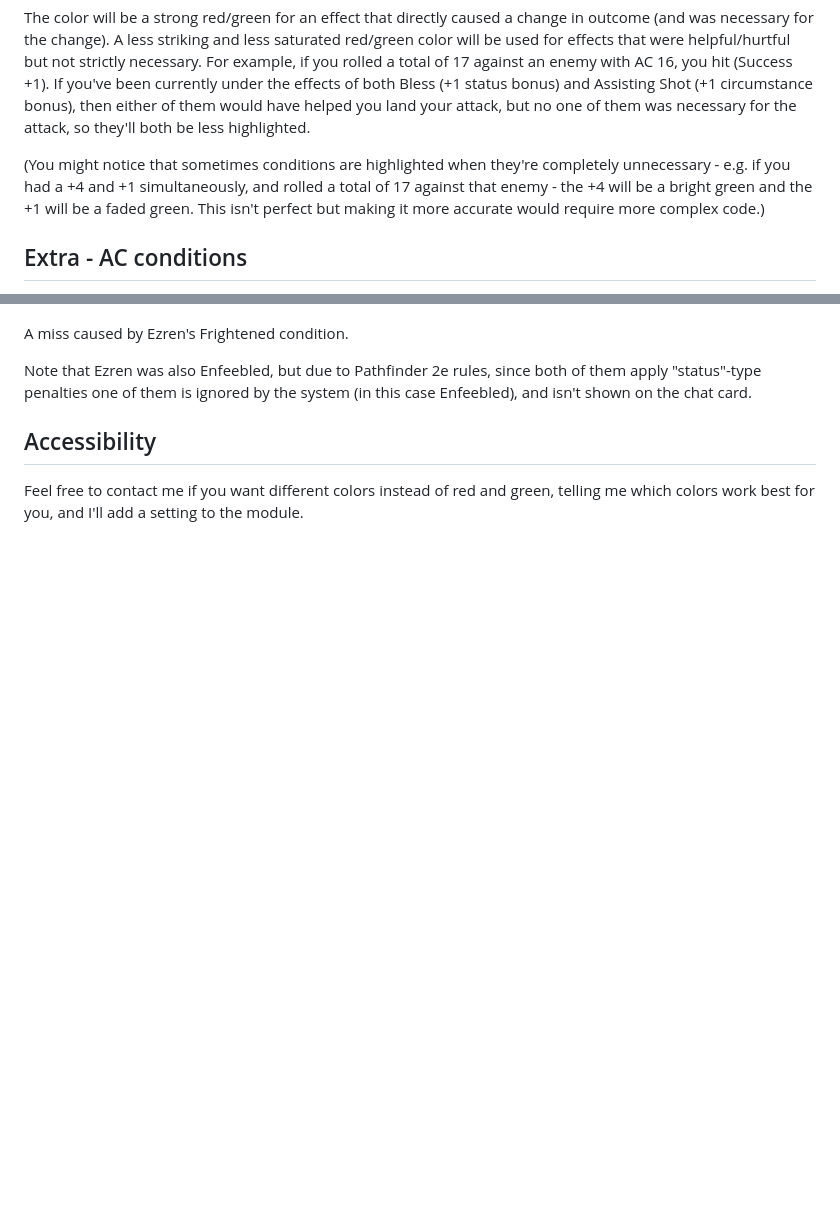
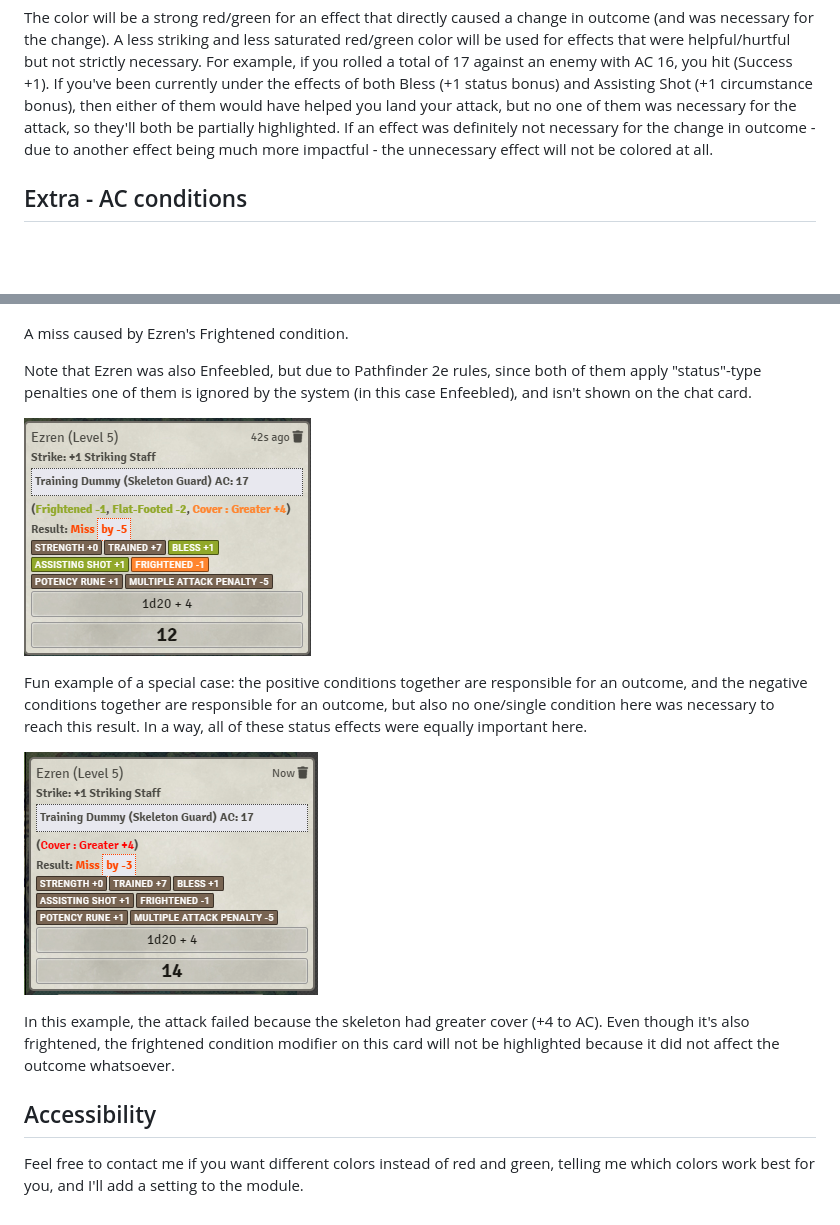
Before and after one commit to shemetz/pf2e-modifiers-matter, a Markdown page: Readme.md, 2 parts joined by grey strips. Drawn GitHub-style; pictures changed too: metadata/example_4.png (added), metadata/example_5.png (added); blank space fills up the shorter version.

Commit message:
Updated readme to account for improved features

```diff
--- a/Readme.md
+++ b/Readme.md
@@ -30,11 +30,9 @@ The color will be a strong red/green for an effect that directly caused a change
 A less striking and less saturated red/green color will be used for effects that were helpful/hurtful but not strictly necessary.
 For example, if you rolled a total of 17 against an enemy with AC 16, you hit (Success +1).  If you've been currently under
 the effects of both Bless (+1 status bonus) and Assisting Shot (+1 circumstance bonus), then either of them would have helped
-you land your attack, but no one of them was necessary for the attack, so they'll both be less highlighted.
-
-(You might notice that sometimes conditions are highlighted when they're completely unnecessary - e.g. if you had a +4 and +1 simultaneously, and
-rolled a total of 17 against that enemy - the +4 will be a bright green and the +1 will be a faded green.  This isn't perfect but
-making it more accurate would require more complex code.)
+you land your attack, but no one of them was necessary for the attack, so they'll both be partially highlighted.
+If an effect was definitely not necessary for the change in outcome - due to another effect being much more impactful -
+the unnecessary effect will not be colored at all.
 
 ## Extra - AC conditions
 
@@ -74,6 +72,17 @@ A miss caused by Ezren's Frightened condition.
 Note that Ezren was also Enfeebled, but due to Pathfinder 2e rules, since both of them apply "status"-type penalties
 one of them is ignored by the system (in this case Enfeebled), and isn't shown on the chat card.
 
+![](metadata/example_4.png)
+
+Fun example of a special case:  the positive conditions together are responsible for an outcome, and the negative
+conditions together are responsible for an outcome, but also no one/single condition here was necessary to reach this
+result.  In a way, all of these status effects were equally important here.
+
+![](metadata/example_5.png)
+
+In this example, the attack failed because the skeleton had greater cover (+4 to AC).  Even though it's also frightened,
+the frightened condition modifier on this card will not be highlighted because it did not affect the outcome whatsoever.
+
 ## Accessibility
 
 Feel free to contact me if you want different colors instead of red and green, telling me which colors work best for you, and I'll add a setting to the module.
```
